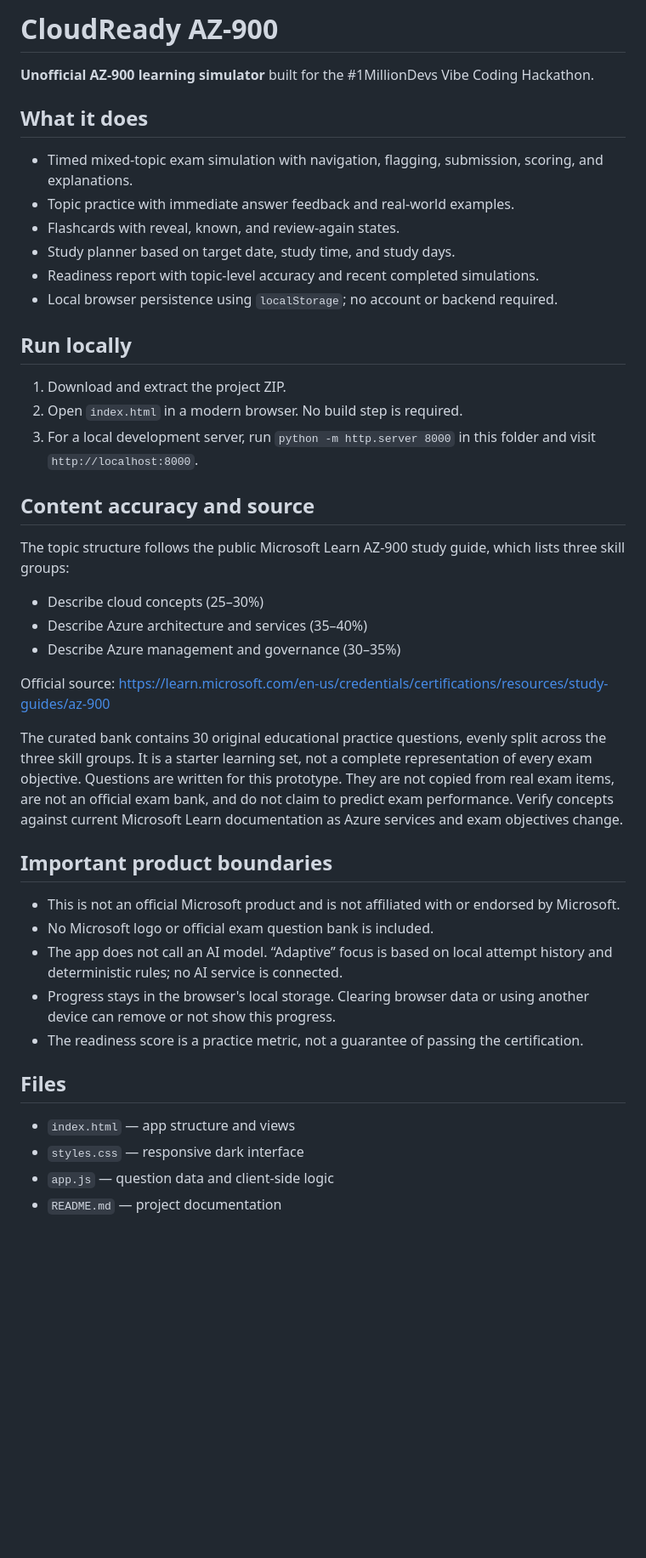
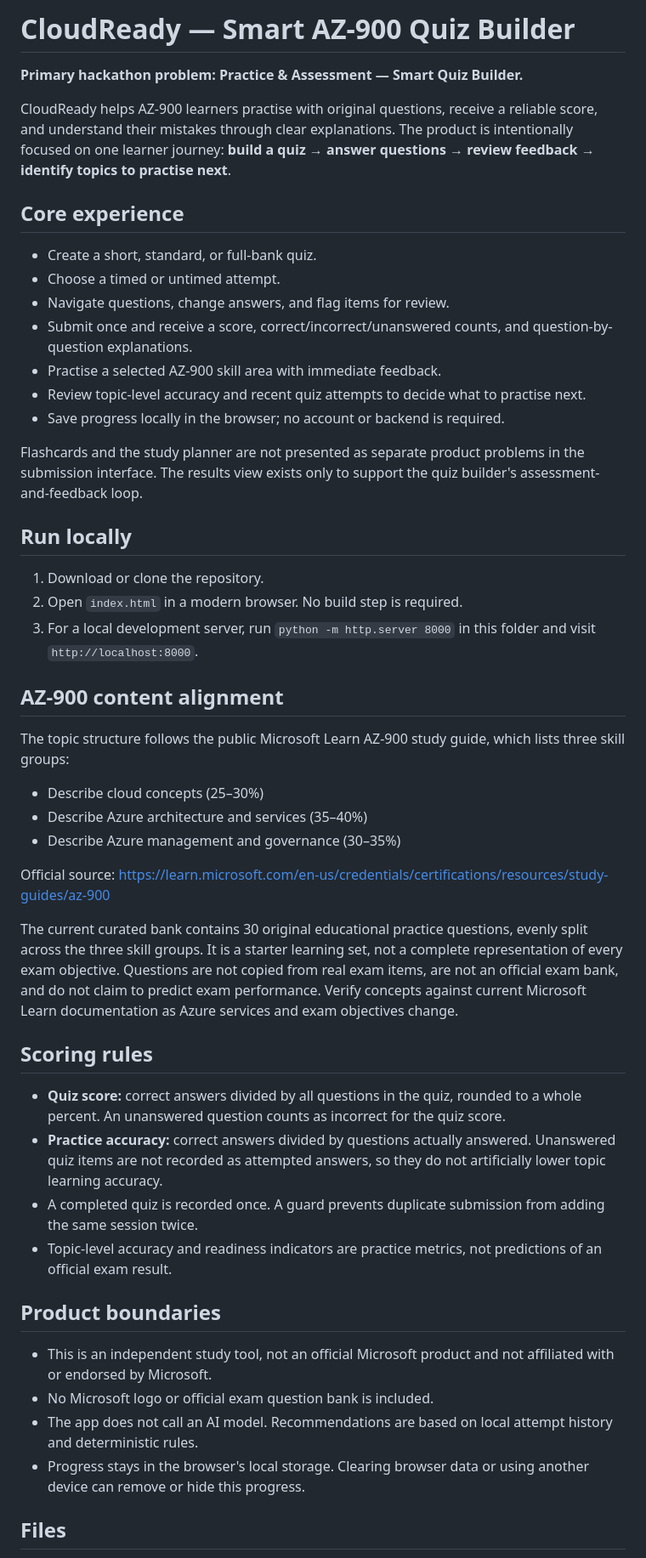
Before and after one commit to Lomwag/cloudready-az900, a Markdown page: README.md, the part around one of its changes. Shown at 85% size. GitHub-like rendering; blank space fills up the shorter version.

Commit message:
Document Smart Quiz Builder as the single hackathon problem

```diff
--- a/README.md
+++ b/README.md
@@ -1,40 +1,52 @@
-# CloudReady AZ-900
+# CloudReady — Smart AZ-900 Quiz Builder
 
-**Unofficial AZ-900 learning simulator** built for the #1MillionDevs Vibe Coding Hackathon.
+**Primary hackathon problem: Practice & Assessment — Smart Quiz Builder.**
 
-## What it does
-- Timed mixed-topic exam simulation with navigation, flagging, submission, scoring, and explanations.
-- Topic practice with immediate answer feedback and real-world examples.
-- Flashcards with reveal, known, and review-again states.
-- Study planner based on target date, study time, and study days.
-- Readiness report with topic-level accuracy and recent completed simulations.
-- Local browser persistence using `localStorage`; no account or backend required.
+CloudReady helps AZ-900 learners practise with original questions, receive a reliable score, and understand their mistakes through clear explanations. The product is intentionally focused on one learner journey: **build a quiz → answer questions → review feedback → identify topics to practise next**.
+
+## Core experience
+
+- Create a short, standard, or full-bank quiz.
+- Choose a timed or untimed attempt.
+- Navigate questions, change answers, and flag items for review.
+- Submit once and receive a score, correct/incorrect/unanswered counts, and question-by-question explanations.
+- Practise a selected AZ-900 skill area with immediate feedback.
+- Review topic-level accuracy and recent quiz attempts to decide what to practise next.
+- Save progress locally in the browser; no account or backend is required.
+
+Flashcards and the study planner are not presented as separate product problems in the submission interface. The results view exists only to support the quiz builder's assessment-and-feedback loop.
 
 ## Run locally
-1. Download and extract the project ZIP.
+
+1. Download or clone the repository.
 2. Open `index.html` in a modern browser. No build step is required.
 3. For a local development server, run `python -m http.server 8000` in this folder and visit `http://localhost:8000`.
 
-## Content accuracy and source
+## AZ-900 content alignment
+
 The topic structure follows the public Microsoft Learn AZ-900 study guide, which lists three skill groups:
+
 - Describe cloud concepts (25–30%)
 - Describe Azure architecture and services (35–40%)
 - Describe Azure management and governance (30–35%)
 
 Official source: https://learn.microsoft.com/en-us/credentials/certifications/resources/study-guides/az-900
 
-The curated bank contains 30 original educational practice questions, evenly split across the three skill groups. It is a starter learning set, not a complete representation of every exam objective. Questions are written for this prototype. They are not copied from real exam items, are not an official exam bank, and do not claim to predict exam performance. Verify concepts against current Microsoft Learn documentation as Azure services and exam objectives change.
+The current curated bank contains 30 original educational practice questions, evenly split across the three skill groups. It is a starter learning set, not a complete representation of every exam objective. Questions are not copied from real exam items, are not an official exam bank, and do not claim to predict exam performance. Verify concepts against current Microsoft Learn documentation as Azure services and exam objectives change.
 
-## Important product boundaries
-- This is not an official Microsoft product and is not affiliated with or endorsed by Microsoft.
+## Scoring rules
+
+- **Quiz score:** correct answers divided by all questions in the quiz, rounded to a whole percent. An unanswered question counts as incorrect for the quiz score.
+- **Practice accuracy:** correct answers divided by questions actually answered. Unanswered quiz items are not recorded as attempted answers, so they do not artificially lower topic learning accuracy.
+- A completed quiz is recorded once. A guard prevents duplicate submission from adding the same session twice.
+- Topic-level accuracy and readiness indicators are practice metrics, not predictions of an official exam result.
+
+## Product boundaries
+
+- This is an independent study tool, not an official Microsoft product and not affiliated with or endorsed by Microsoft.
 - No Microsoft logo or official exam question bank is included.
-- The app does not call an AI model. “Adaptive” focus is based on local attempt history and deterministic rules; no AI service is connected.
-- Progress stays in the browser's local storage. Clearing browser data or using another device can remove or not show this progress.
-- The readiness score is a practice metric, not a guarantee of passing the certification.
+- The app does not call an AI model. Recommendations are based on local attempt history and deterministic rules.
+- Progress stays in the browser's local storage. Clearing browser data or using another device can remove or hide this progress.
 
 ## Files
-- `index.html` — app structure and views
-- `styles.css` — responsive dark interface
-- `app.js` — question data and client-side logic
-- `README.md` — project documentation
 
```
Also changed, not shown: other parts of README.md (+14 -12 lines).
